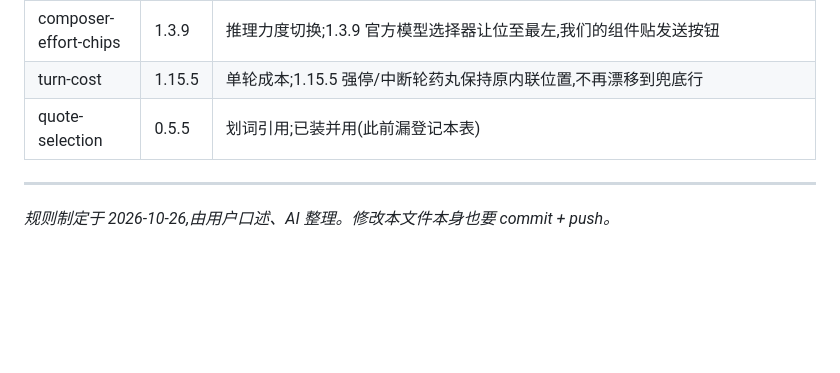
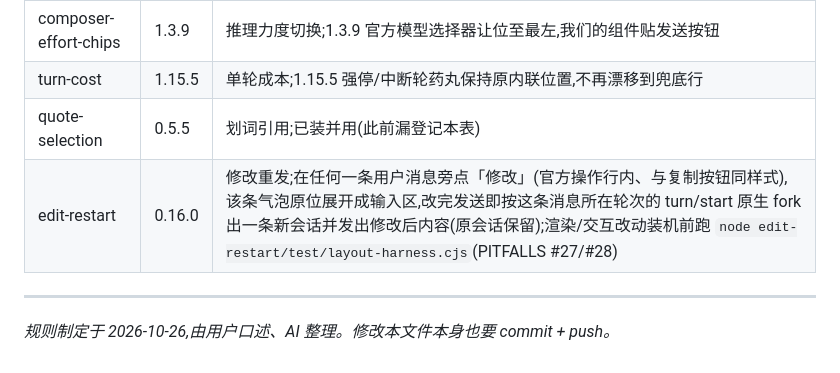
Before and after one commit to czm233/my-dsharness-plugin, a Markdown page: AGENTS.md, the part around the change. Drawn GitHub-style; blank space fills up the shorter version.

Commit message:
docs: 登记 edit-restart 0.16.0 到插件表；PITFALLS 新增 #27（假 DOM 全绿≠可用：真实结构/官方 API 形状/落盘诊断/竞态/过期节点）与 #28（装饰官方 DOM：单层按钮、visibility 保位、不算坐标）

```diff
--- a/AGENTS.md
+++ b/AGENTS.md
@@ -105,6 +105,7 @@
 | composer-effort-chips | 1.3.9 | 推理力度切换;1.3.9 官方模型选择器让位至最左,我们的组件贴发送按钮 |
 | turn-cost | 1.15.5 | 单轮成本;1.15.5 强停/中断轮药丸保持原内联位置,不再漂移到兜底行 |
 | quote-selection | 0.5.5 | 划词引用;已装并用(此前漏登记本表) |
+| edit-restart | 0.16.0 | 修改重发;在任何一条用户消息旁点「修改」(官方操作行内、与复制按钮同样式),该条气泡原位展开成输入区,改完发送即按这条消息所在轮次的 turn/start 原生 fork 出一条新会话并发出修改后内容(原会话保留);渲染/交互改动装机前跑 `node edit-restart/test/layout-harness.cjs`(PITFALLS #27/#28) |
 
 ---
 *规则制定于 2026-10-26,由用户口述、AI 整理。修改本文件本身也要 commit + push。*
```
Also changed, not shown: PITFALLS.md (+32 -0 lines).
